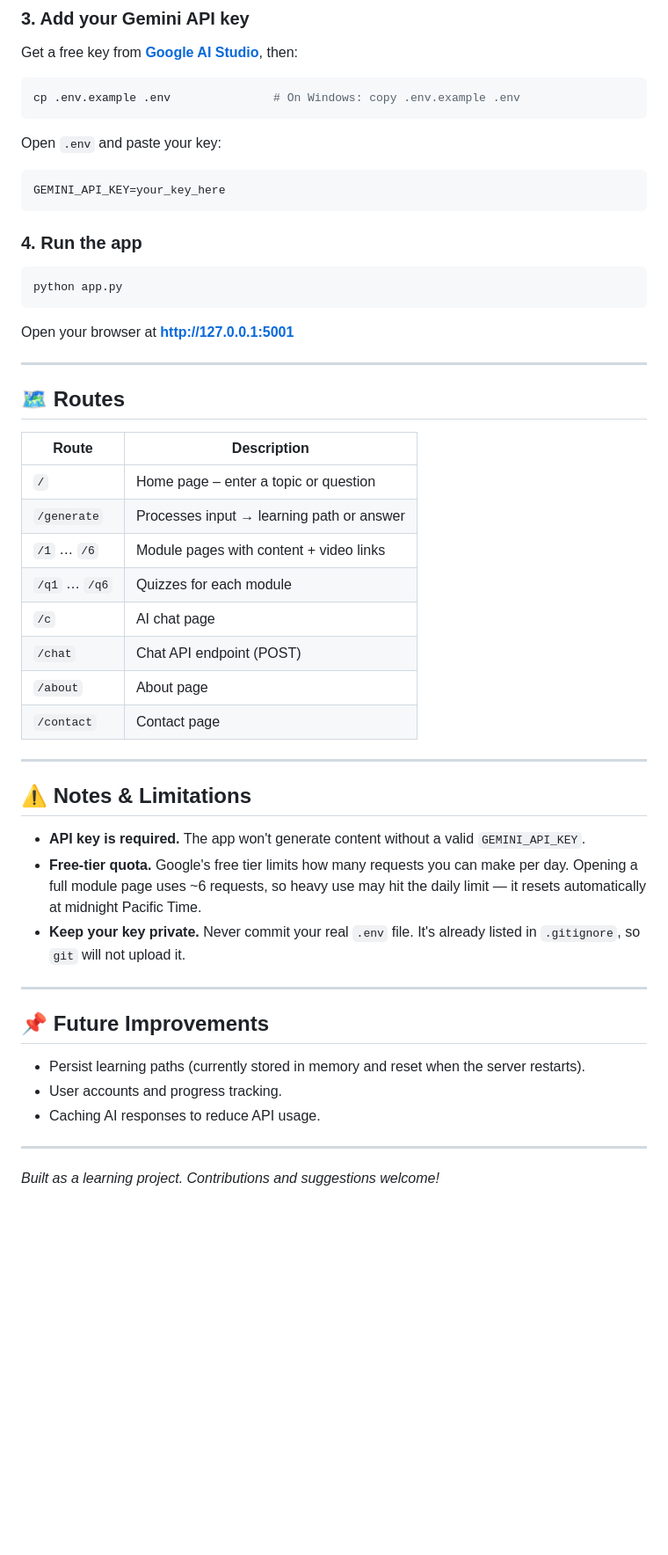
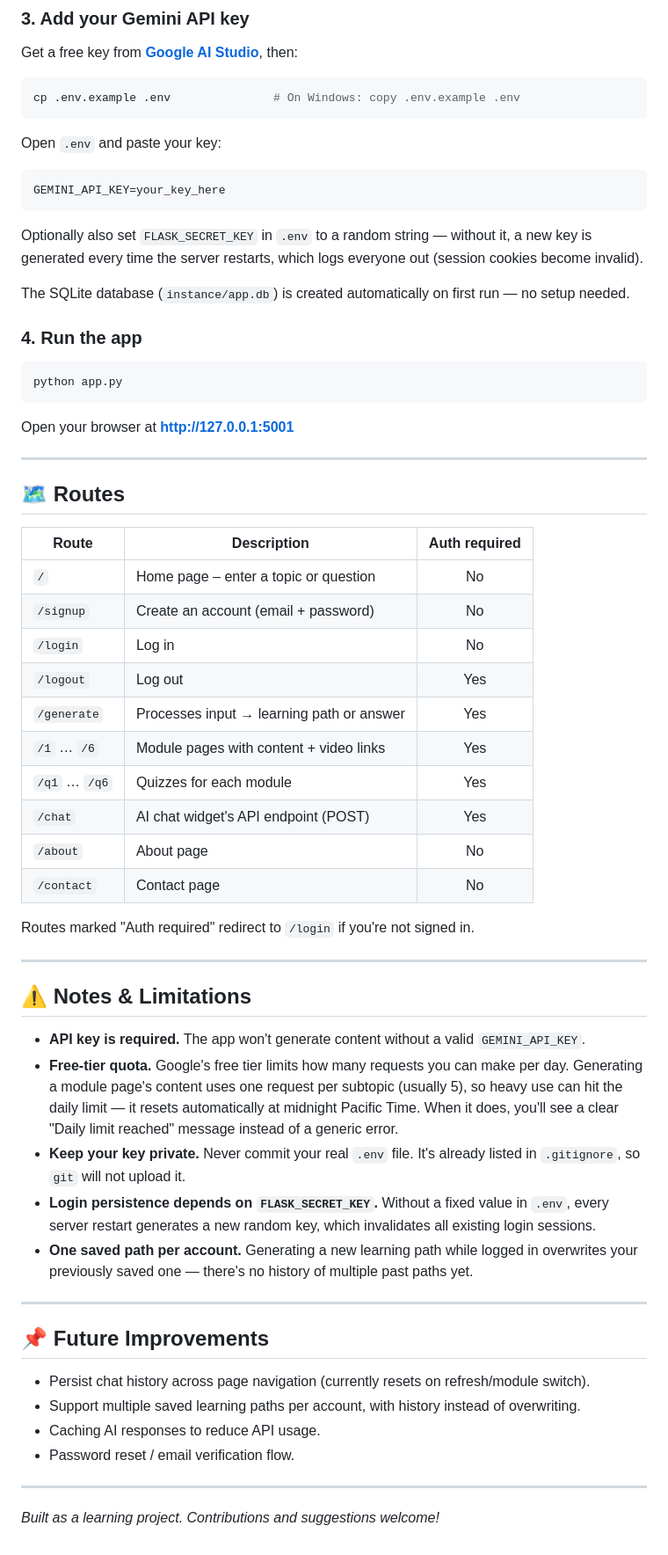
Before and after one commit to novshita/AI-Student-Chatbot, a Markdown page: README.md, the part around one of its changes. Shown at 88% size. GitHub-like rendering; blank space fills up the shorter version.

````diff
--- a/README.md
+++ b/README.md
@@ -91,6 +104,10 @@ Open `.env` and paste your key:
 ```
 GEMINI_API_KEY=your_key_here
 ```
+Optionally also set `FLASK_SECRET_KEY` in `.env` to a random string — without it, a new key is
+generated every time the server restarts, which logs everyone out (session cookies become invalid).
+
+The SQLite database (`instance/app.db`) is created automatically on first run — no setup needed.
 
 ### 4. Run the app
 ```bash
@@ -102,16 +119,20 @@ Open your browser at **http://127.0.0.1:5001**
 
 ## 🗺️ Routes
 
-| Route            | Description                                  |
-|------------------|----------------------------------------------|
-| `/`              | Home page – enter a topic or question        |
-| `/generate`      | Processes input → learning path or answer    |
-| `/1` … `/6`      | Module pages with content + video links      |
-| `/q1` … `/q6`    | Quizzes for each module                      |
-| `/c`             | AI chat page                                 |
-| `/chat`          | Chat API endpoint (POST)                     |
-| `/about`         | About page                                   |
-| `/contact`       | Contact page                                 |
+| Route            | Description                                  | Auth required |
+|------------------|-----------------------------------------------|:---:|
+| `/`              | Home page – enter a topic or question         | No |
+| `/signup`        | Create an account (email + password)          | No |
+| `/login`         | Log in                                        | No |
+| `/logout`        | Log out                                       | Yes |
+| `/generate`      | Processes input → learning path or answer     | Yes |
+| `/1` … `/6`      | Module pages with content + video links       | Yes |
+| `/q1` … `/q6`    | Quizzes for each module                       | Yes |
+| `/chat`          | AI chat widget's API endpoint (POST)          | Yes |
+| `/about`         | About page                                    | No |
+| `/contact`       | Contact page                                  | No |
+
+Routes marked "Auth required" redirect to `/login` if you're not signed in.
 
 ---
 
@@ -119,18 +140,24 @@ Open your browser at **http://127.0.0.1:5001**
 
 - **API key is required.** The app won't generate content without a valid `GEMINI_API_KEY`.
 - **Free-tier quota.** Google's free tier limits how many requests you can make per day.
-  Opening a full module page uses ~6 requests, so heavy use may hit the daily limit — it
-  resets automatically at midnight Pacific Time.
+  Generating a module page's content uses one request per subtopic (usually 5), so heavy use
+  can hit the daily limit — it resets automatically at midnight Pacific Time. When it does,
+  you'll see a clear "Daily limit reached" message instead of a generic error.
 - **Keep your key private.** Never commit your real `.env` file. It's already listed in
   `.gitignore`, so `git` will not upload it.
+- **Login persistence depends on `FLASK_SECRET_KEY`.** Without a fixed value in `.env`, every
+  server restart generates a new random key, which invalidates all existing login sessions.
+- **One saved path per account.** Generating a new learning path while logged in overwrites
+  your previously saved one — there's no history of multiple past paths yet.
 
 ---
 
 ## 📌 Future Improvements
 
-- Persist learning paths (currently stored in memory and reset when the server restarts).
-- User accounts and progress tracking.
+- Persist chat history across page navigation (currently resets on refresh/module switch).
+- Support multiple saved learning paths per account, with history instead of overwriting.
 - Caching AI responses to reduce API usage.
+- Password reset / email verification flow.
 
 ---
 
````
Also changed, not shown: other parts of README.md (+26 -13 lines).
